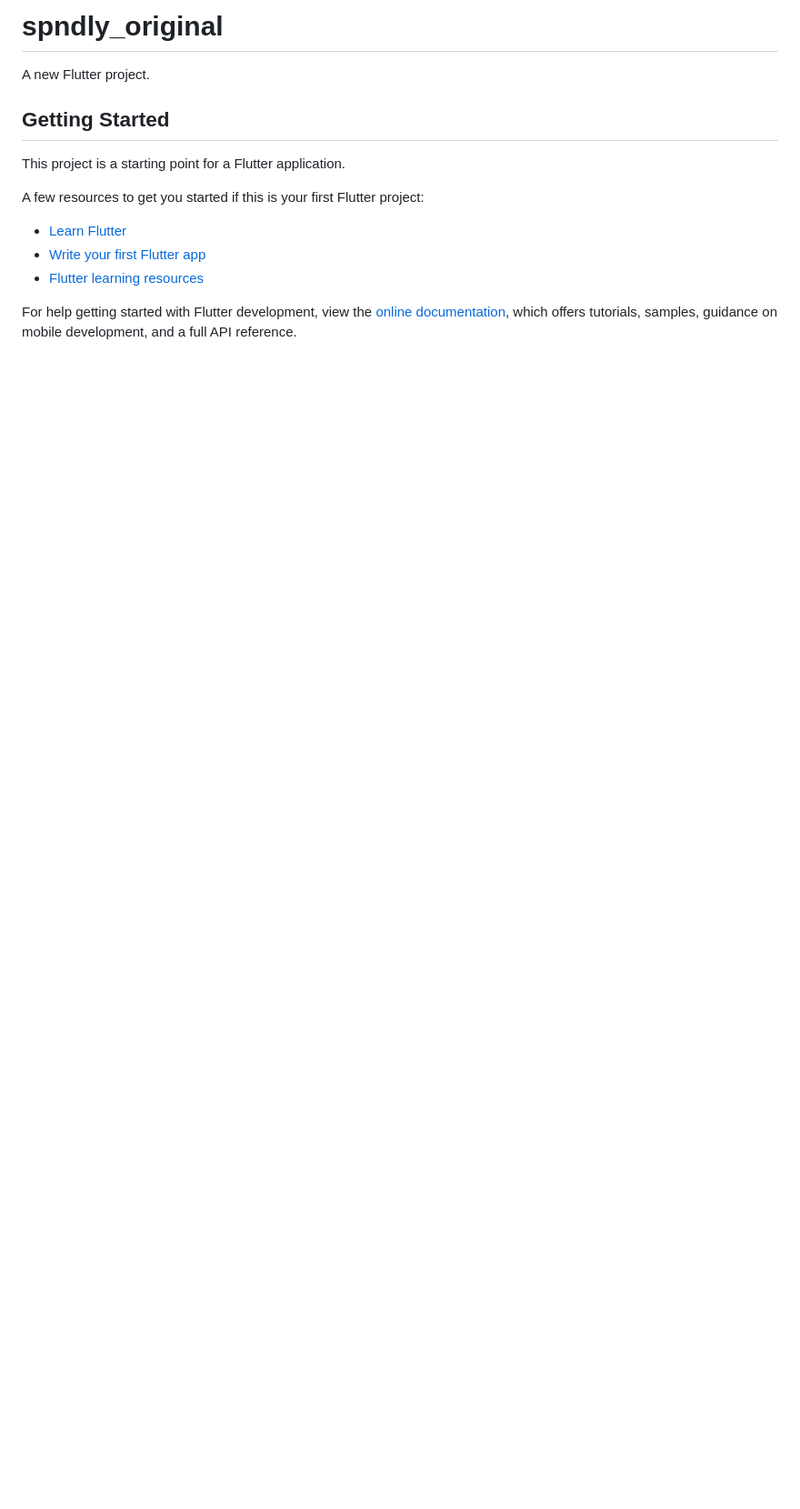
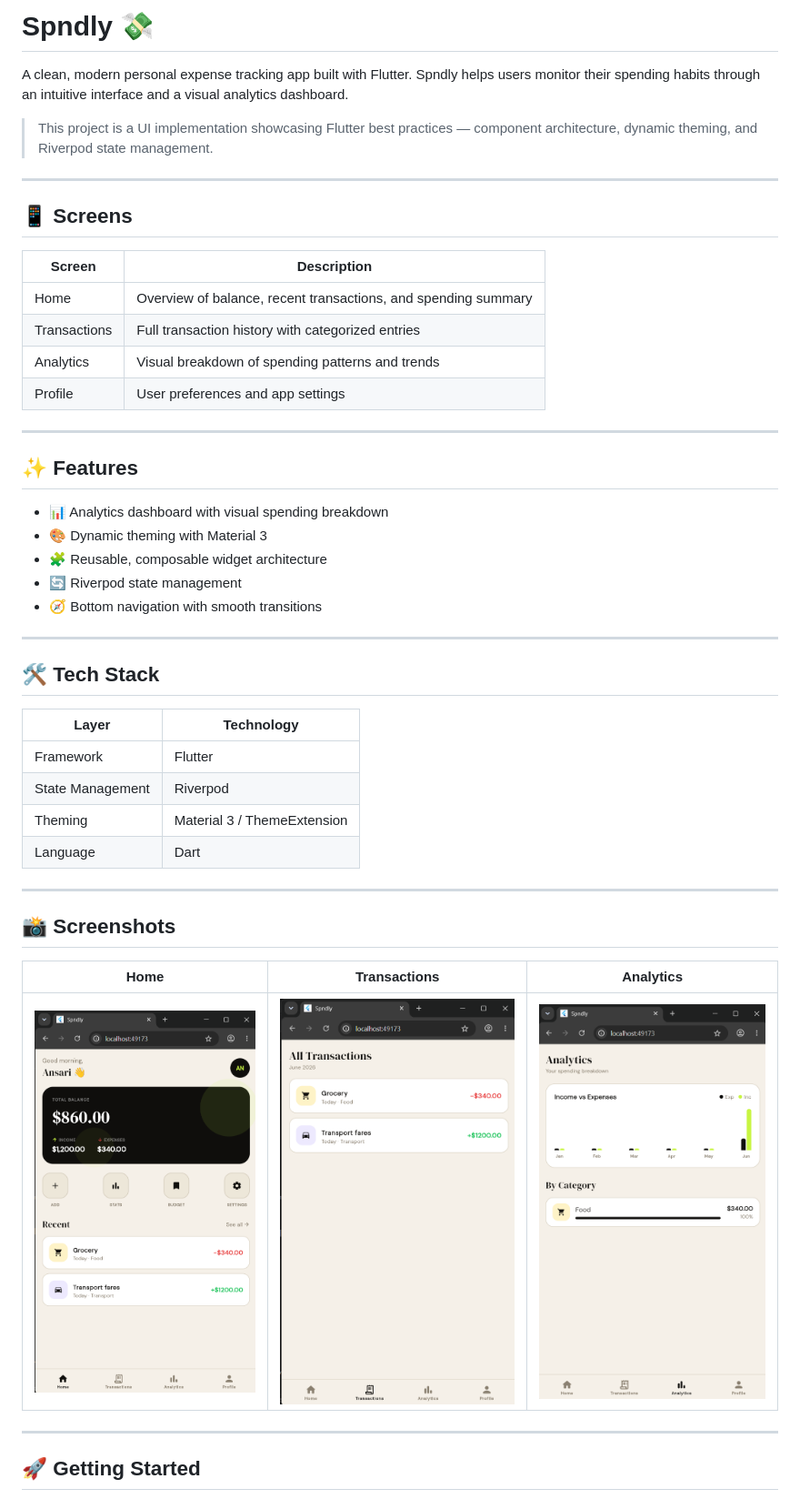
Before and after one commit to ansari-devhub/spndly-expense-tracker, a Markdown page: README.md, the part around the change printed below. Shown: that part at 91% size. Rendered like a GitHub page; pictures changed too: screenshots/analytics.png (added), screenshots/home.png (added), screenshots/transactions.png (added); blank space fills up the shorter version.

Commit message:
Fix screenshots table and add project structure

```diff
--- a/README.md
+++ b/README.md
@@ -1,17 +1,52 @@
-# spndly_original
+# Spndly 💸
 
-A new Flutter project.
+A clean, modern personal expense tracking app built with Flutter. Spndly helps users monitor their spending habits through an intuitive interface and a visual analytics dashboard.
 
-## Getting Started
+> This project is a UI implementation showcasing Flutter best practices — component architecture, dynamic theming, and Riverpod state management.
 
-This project is a starting point for a Flutter application.
+---
 
-A few resources to get you started if this is your first Flutter project:
+## 📱 Screens
 
-- [Learn Flutter](https://docs.flutter.dev/get-started/learn-flutter)
-- [Write your first Flutter app](https://docs.flutter.dev/get-started/codelab)
-- [Flutter learning resources](https://docs.flutter.dev/reference/learning-resources)
+| Screen | Description |
+|---|---|
+| Home | Overview of balance, recent transactions, and spending summary |
+| Transactions | Full transaction history with categorized entries |
+| Analytics | Visual breakdown of spending patterns and trends |
+| Profile | User preferences and app settings |
 
-For help getting started with Flutter development, view the
-[online documentation](https://docs.flutter.dev/), which offers tutorials,
-samples, guidance on mobile development, and a full API reference.
+---
+
+## ✨ Features
+
+- 📊 Analytics dashboard with visual spending breakdown
+- 🎨 Dynamic theming with Material 3
+- 🧩 Reusable, composable widget architecture
+- 🔄 Riverpod state management
+- 🧭 Bottom navigation with smooth transitions
+
+---
+
+## 🛠 Tech Stack
+
+| Layer | Technology |
+|---|---|
+| Framework | Flutter |
+| State Management | Riverpod |
+| Theming | Material 3 / ThemeExtension |
+| Language | Dart |
+
+---
+
+## 📸 Screenshots
+
+
+
+| Home | Transactions | Analytics |
+|---|---|---|
+| ![Home](screenshots/home.png) | ![Transactions](screenshots/transactions.png) | ![Analytics](screenshots/analytics.png) |![ADD_TRANSACTION](screenshots/add_transaction.png) | ![PROFILE](screenshots/profile.png) |
+
+---
+
+## 🚀 Getting Started
+
```
Also changed, not shown: other parts of README.md (+36 -0 lines), screenshots/add_transaction.png (added), screenshots/profile.png (added).
